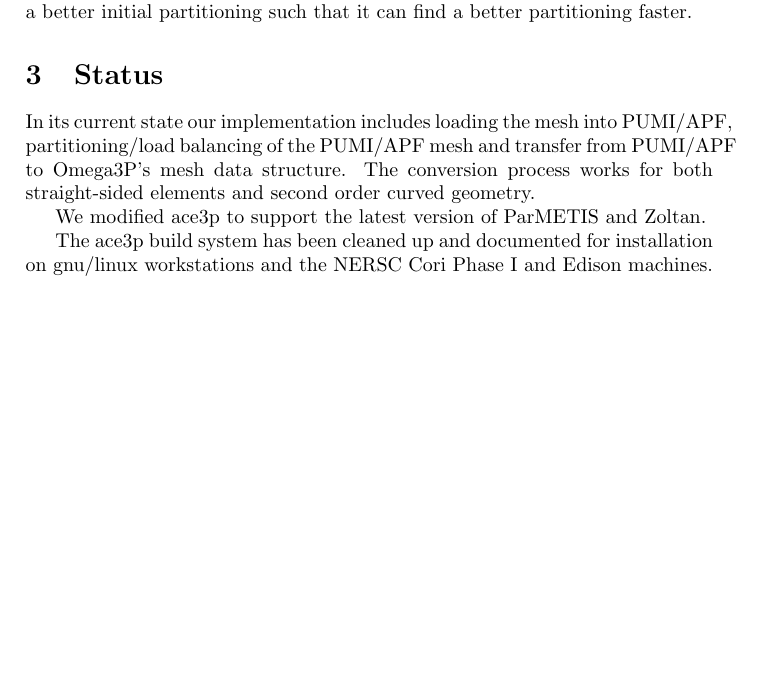
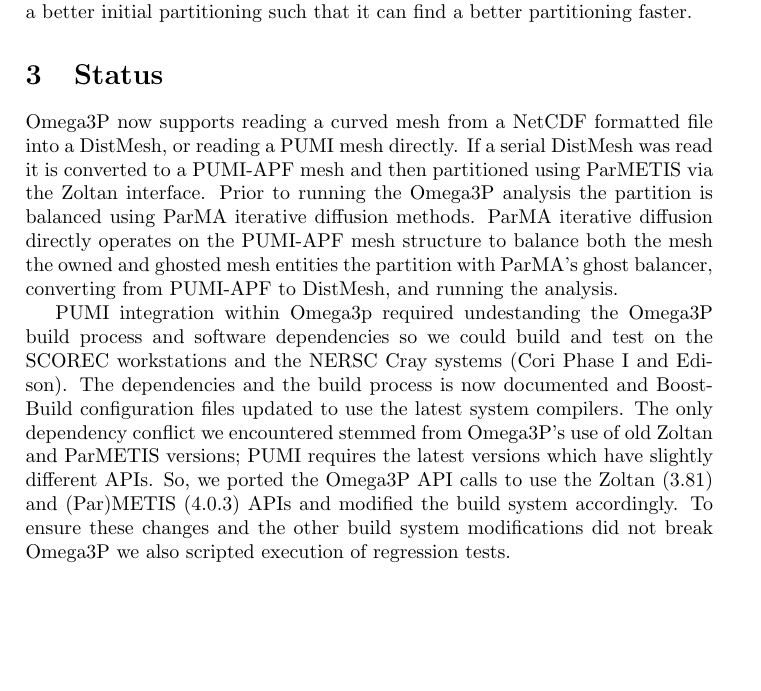
Before and after one commit to SCOREC/pumi-docs, a LaTeX document (ace3p_progress_report/progress.tex): part of page 3 of 4 before the commit and part of page 3 of 5 after it, cut so that both start at the same text, the shorter picture padded with empty space. Compiled offline with pdfLaTeX.

Commit message:
status discussion of software changes
reworked the mesh support discussion a bit

```diff
--- a/ace3p_progress_report/progress.tex
+++ b/ace3p_progress_report/progress.tex
@@ -132,34 +132,54 @@ weights of elements plus the sum of the weights of the ghost elements.
 \end{figure}
 
 \noindent Our strategy for partitioning and load balancing is started with a
-uniformly-weighted
-partition of the mesh from 1 part to $N$ parts followed by ghost-aware diffusive load
-balancing using ParMA~\cite{SmithParma2015} to get a final mesh that is well balanced
-in terms of on-part elements and ghosted elements along the part's boundary. We
-currently utilize ParMA's partition improvement procedures that account for the
-ghosted layers using a combination of existing element selection criteria and an
-extended 'weight' tracking mechanism.  The weight tracking extension relies on the
-exact knowledge of the change to the ghosted elements as elements on a heavy part
-are selected for migration to a light part. The current implementation of these
-procedures assumes vertex-based ghosting while Omega3P ghosting is element-based.
+uniformly-weighted partition of the mesh from 1 part to $N$ parts followed by
+ghost-aware diffusive load balancing using ParMA~\cite{SmithParma2015} to get a
+final mesh that is well balanced in terms of on-part elements and ghosted
+elements along the part's boundary.
+We currently utilize ParMA's partition improvement procedures that account for
+the ghosted layers using a combination of existing element selection criteria
+and an extended 'weight' tracking mechanism.
+The weight tracking extension relies on the exact knowledge of the change to the
+ghosted elements as elements on a heavy part are selected for migration to a
+light part.
+The current implementation of these procedures assumes vertex-based ghosting
+while Omega3P ghosting is element-based.
 To accurately accommodate for Omega3P's ghosting we will be extending ParMA's
-ghosting to be able to balance based on element-based ghosting. To further improve
-the efficiency of the load balancing we may explore better partitionings
-that are ghost-aware so that ParMA is given a better initial partitioning such that it
-can find a better partitioning faster.
+ghosting to be able to balance based on element-based ghosting.
+To further improve the efficiency of the load balancing we may explore better
+partitionings that are ghost-aware so that ParMA is given a better initial
+partitioning such that it can find a better partitioning faster.
 
 \section{Status}
-In its current state our implementation includes loading the mesh into PUMI/APF, partitioning/load balancing of the PUMI/APF mesh and transfer from PUMI/APF to Omega3P's mesh data structure. The conversion process works for both straight-sided elements and second order curved geometry.
+Omega3P now supports reading a curved mesh from a NetCDF formatted file into a
+DistMesh, or reading a PUMI mesh directly.
+If a serial DistMesh was read it is converted to a PUMI-APF mesh and then
+partitioned using ParMETIS via the Zoltan interface.
+Prior to running the Omega3P analysis the partition is balanced using ParMA
+iterative diffusion methods.
+ParMA iterative diffusion directly operates on the PUMI-APF mesh structure to
+balance both the mesh
+the owned and ghosted mesh entities
+the partition with ParMA's ghost balancer, converting from PUMI-APF to DistMesh,
+and running the analysis.
 
-We modified ace3p to support the latest version of ParMETIS and Zoltan.
-
-The ace3p build system has been cleaned up and documented for installation on
-gnu/linux workstations and the NERSC Cori Phase I and Edison machines.
+PUMI integration within Omega3p required undestanding the Omega3P build process
+and software dependencies so we could build and test on the SCOREC workstations
+and the NERSC Cray systems (Cori Phase I and Edison).
+The dependencies and the build process is now documented and Boost-Build
+configuration files updated to use the latest system compilers.
+The only dependency conflict we encountered stemmed from Omega3P's use of old
+Zoltan and ParMETIS versions; PUMI requires the latest versions which have
+slightly different APIs.
+So, we ported the Omega3P API calls to use the Zoltan (3.81) and
+(Par)METIS (4.0.3) APIs and modified the build system accordingly.
+To ensure these changes and the other build system modifications did not break
+Omega3P we also scripted execution of regression tests.
 
 \section{Results}
 
-We compared the runtime and memory usage of Omega3P versus Omega3P+PUMI on
-up to 128 cores of the NERSC Cori Phase I system.
+We compared the runtime and memory usage of Omega3P versus Omega3P+PUMI on up to
+128 cores of the NERSC Cori Phase I system.
 Peak memory usage data gathered from runs is listed in Table~\ref{tbl:memusage}.
 
 \begin{table}[h]
```
